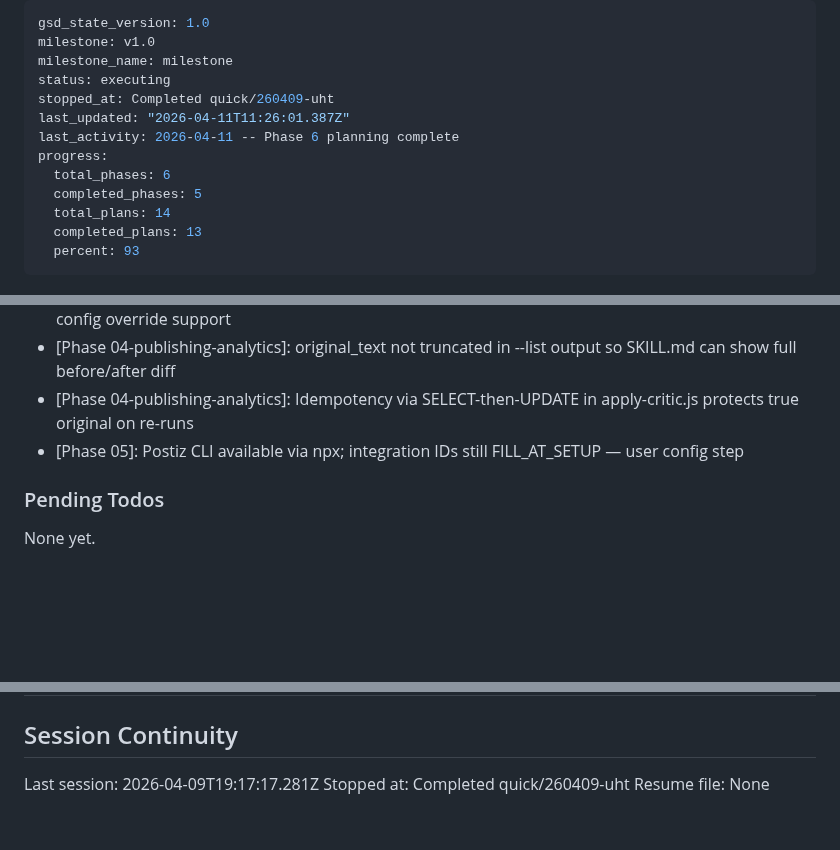
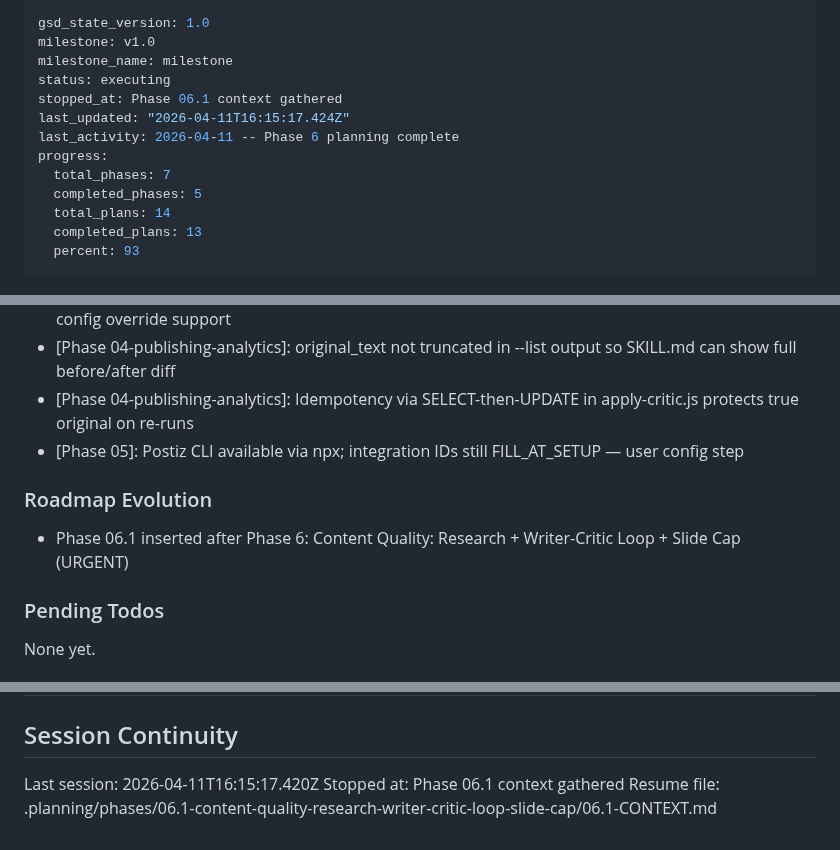
Before and after one commit to robinsadeghpour/content-workflow, a Markdown page: .planning/STATE.md, 3 parts joined by grey strips. Drawn GitHub-style; blank space fills up the shorter version.

Commit message:
docs(state): record phase 06.1 context session

```diff
--- a/.planning/STATE.md
+++ b/.planning/STATE.md
@@ -3,11 +3,11 @@ gsd_state_version: 1.0
 milestone: v1.0
 milestone_name: milestone
 status: executing
-stopped_at: Completed quick/260409-uht
-last_updated: "2026-04-11T11:26:01.387Z"
+stopped_at: Phase 06.1 context gathered
+last_updated: "2026-04-11T16:15:17.424Z"
 last_activity: 2026-04-11 -- Phase 6 planning complete
 progress:
-  total_phases: 6
+  total_phases: 7
   completed_phases: 5
   total_plans: 14
   completed_plans: 13
@@ -103,6 +103,10 @@ Recent decisions affecting current work:
 - [Phase 04-publishing-analytics]: Idempotency via SELECT-then-UPDATE in apply-critic.js protects true original on re-runs
 - [Phase 05]: Postiz CLI available via npx; integration IDs still FILL_AT_SETUP — user config step
 
+### Roadmap Evolution
+
+- Phase 06.1 inserted after Phase 6: Content Quality: Research + Writer-Critic Loop + Slide Cap (URGENT)
+
 ### Pending Todos
 
 None yet.
@@ -122,6 +126,6 @@ None yet.
 
 ## Session Continuity
 
-Last session: 2026-04-09T19:17:17.281Z
-Stopped at: Completed quick/260409-uht
-Resume file: None
+Last session: 2026-04-11T16:15:17.420Z
+Stopped at: Phase 06.1 context gathered
+Resume file: .planning/phases/06.1-content-quality-research-writer-critic-loop-slide-cap/06.1-CONTEXT.md
```
